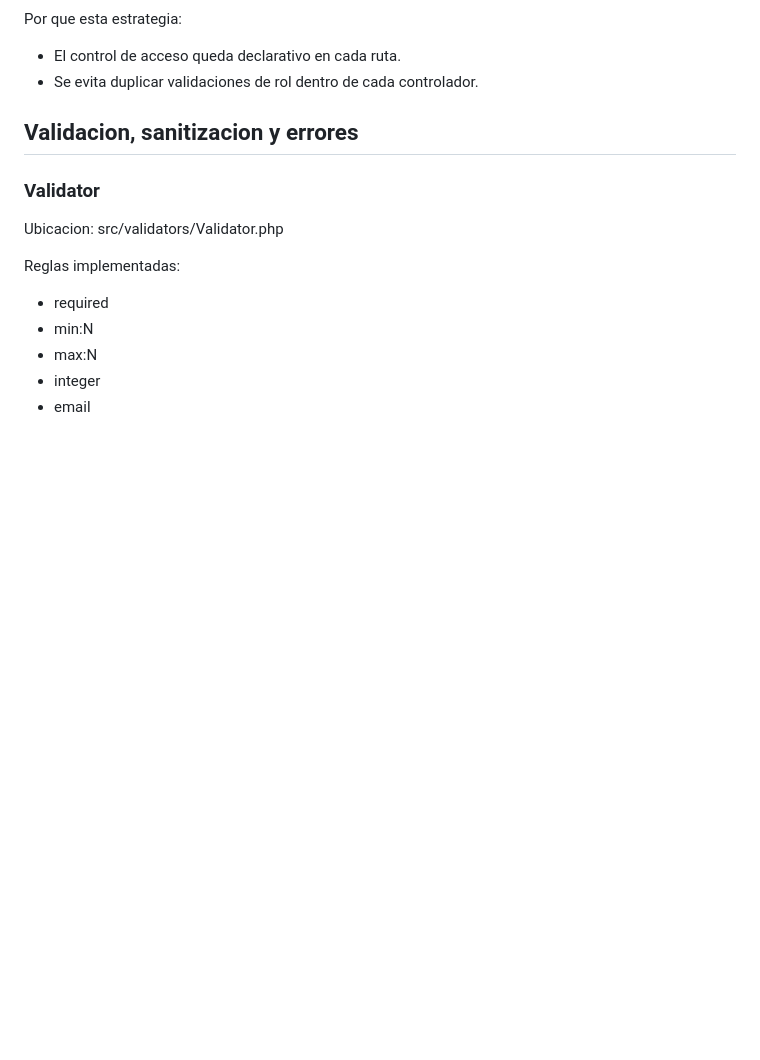
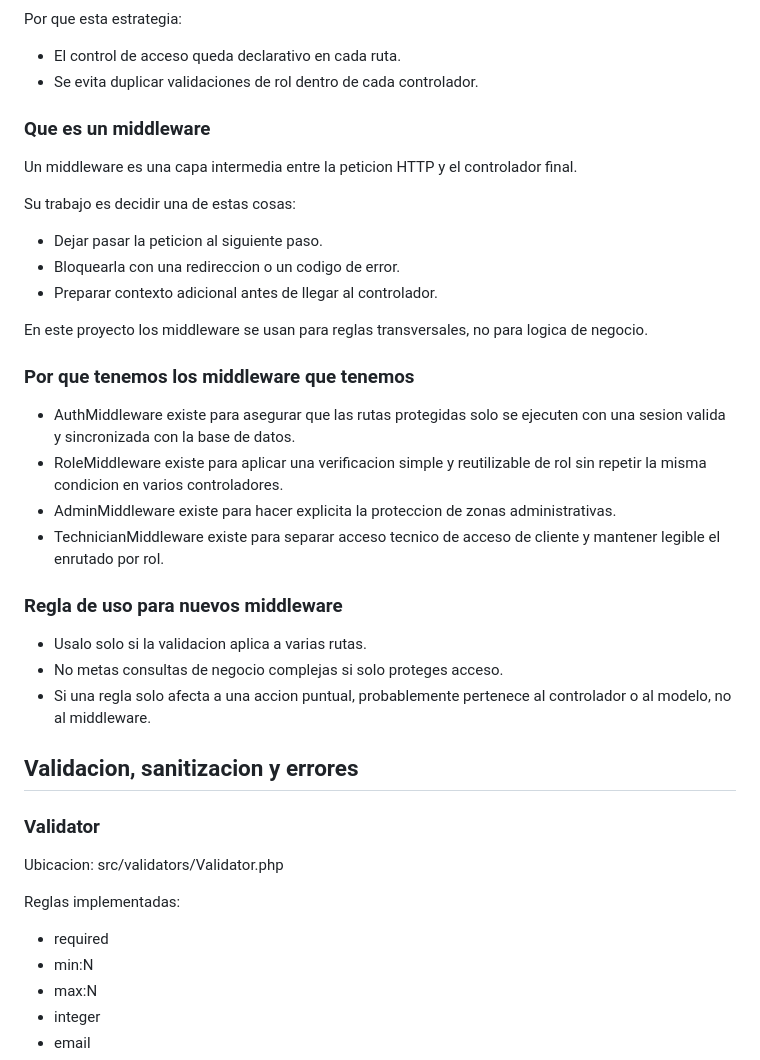
Before and after one commit to ruescalante/tutecnico, a Markdown page: README.md, the part around one of its changes. Drawn GitHub-style; blank space fills up the shorter version.

```diff
--- a/README.md
+++ b/README.md
@@ -267,6 +304,31 @@ Por que esta estrategia:
 
 - El control de acceso queda declarativo en cada ruta.
 - Se evita duplicar validaciones de rol dentro de cada controlador.
+
+### Que es un middleware
+
+Un middleware es una capa intermedia entre la peticion HTTP y el controlador final.
+
+Su trabajo es decidir una de estas cosas:
+
+- Dejar pasar la peticion al siguiente paso.
+- Bloquearla con una redireccion o un codigo de error.
+- Preparar contexto adicional antes de llegar al controlador.
+
+En este proyecto los middleware se usan para reglas transversales, no para logica de negocio.
+
+### Por que tenemos los middleware que tenemos
+
+- AuthMiddleware existe para asegurar que las rutas protegidas solo se ejecuten con una sesion valida y sincronizada con la base de datos.
+- RoleMiddleware existe para aplicar una verificacion simple y reutilizable de rol sin repetir la misma condicion en varios controladores.
+- AdminMiddleware existe para hacer explicita la proteccion de zonas administrativas.
+- TechnicianMiddleware existe para separar acceso tecnico de acceso de cliente y mantener legible el enrutado por rol.
+
+### Regla de uso para nuevos middleware
+
+- Usalo solo si la validacion aplica a varias rutas.
+- No metas consultas de negocio complejas si solo proteges acceso.
+- Si una regla solo afecta a una accion puntual, probablemente pertenece al controlador o al modelo, no al middleware.
 
 ## Validacion, sanitizacion y errores
 
```
Also changed, not shown: other parts of README.md (+69 -5 lines).
